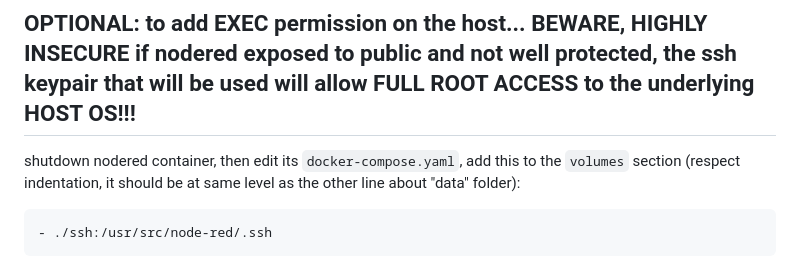
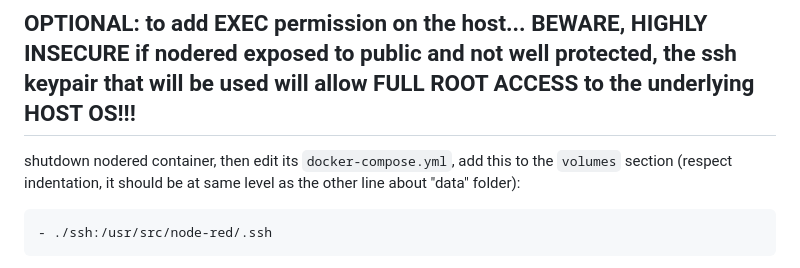
Before and after one commit to fragolinux/DockerIOT, a Markdown page: nodered/README.md, the part around the change. Drawn GitHub-style.

Commit message:
fixed typo in README.md

```diff
--- a/nodered/README.md
+++ b/nodered/README.md
@@ -14,7 +14,7 @@ then set this device in `.env` file, uncomment the 4 lines you see in the `docke
 
 ## OPTIONAL: to add EXEC permission on the host... BEWARE, HIGHLY INSECURE if nodered exposed to public and not well protected, the ssh keypair that will be used will allow FULL ROOT ACCESS to the underlying HOST OS!!!
 
-shutdown nodered container, then edit its `docker-compose.yaml`, add this to the `volumes` section (respect indentation, it should be at same level as the other line about "data" folder):
+shutdown nodered container, then edit its `docker-compose.yml`, add this to the `volumes` section (respect indentation, it should be at same level as the other line about "data" folder):
 
     - ./ssh:/usr/src/node-red/.ssh
 
```
